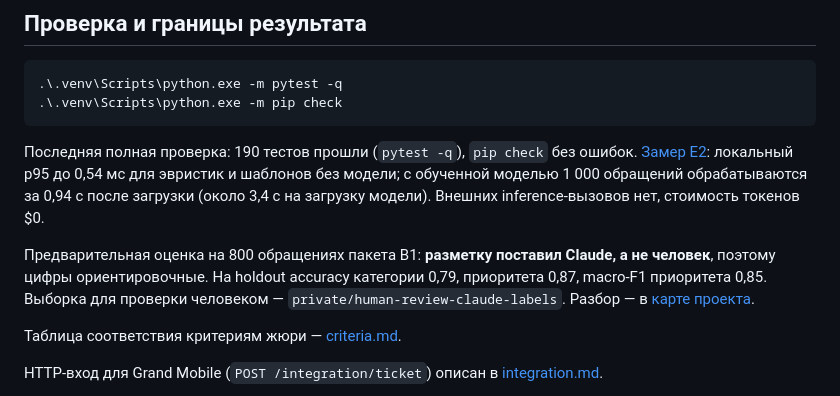
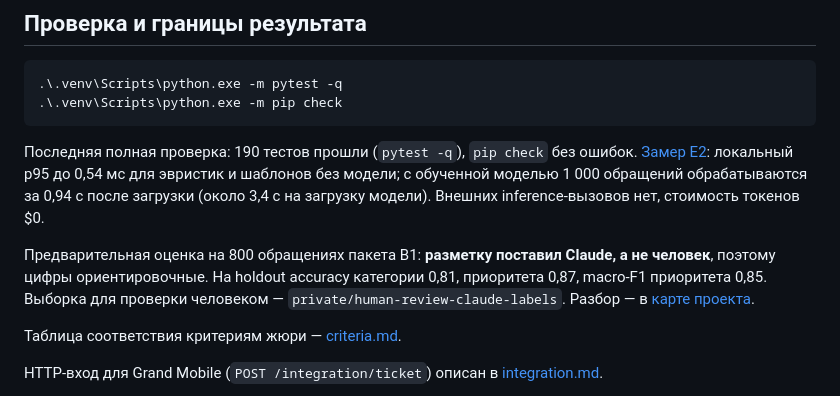
Before and after one commit to herachxx/outsiders, a Markdown page: README.md, the part around the change. Rendered like a GitHub page.

Commit message:
docs: update category accuracy for the weak-label model
Co-Authored-By: Claude Sonnet 5.5 <noreply@anthropic.com>

```diff
--- a/README.md
+++ b/README.md
@@ -49,7 +49,7 @@ $env:GRAND_RULES_PATH = 'C:\path\outside\repo\rules.json'
 
 Последняя полная проверка: 190 тестов прошли (`pytest -q`), `pip check` без ошибок. [Замер E2](docs/performance.md): локальный p95 до 0,54 мс для эвристик и шаблонов без модели; с обученной моделью 1 000 обращений обрабатываются за 0,94 с после загрузки (около 3,4 с на загрузку модели). Внешних inference-вызовов нет, стоимость токенов $0.
 
-Предварительная оценка на 800 обращениях пакета B1: **разметку поставил Claude, а не человек**, поэтому цифры ориентировочные. На holdout accuracy категории 0,79, приоритета 0,87, macro-F1 приоритета 0,85. Выборка для проверки человеком — `private/human-review-claude-labels`. Разбор — в [карте проекта](PROJECT_MAP.md).
+Предварительная оценка на 800 обращениях пакета B1: **разметку поставил Claude, а не человек**, поэтому цифры ориентировочные. На holdout accuracy категории 0,81, приоритета 0,87, macro-F1 приоритета 0,85. Выборка для проверки человеком — `private/human-review-claude-labels`. Разбор — в [карте проекта](PROJECT_MAP.md).
 
 Таблица соответствия критериям жюри — [criteria.md](docs/criteria.md).
 
```
Also changed, not shown: docs/criteria.md (+1 -1 lines).
